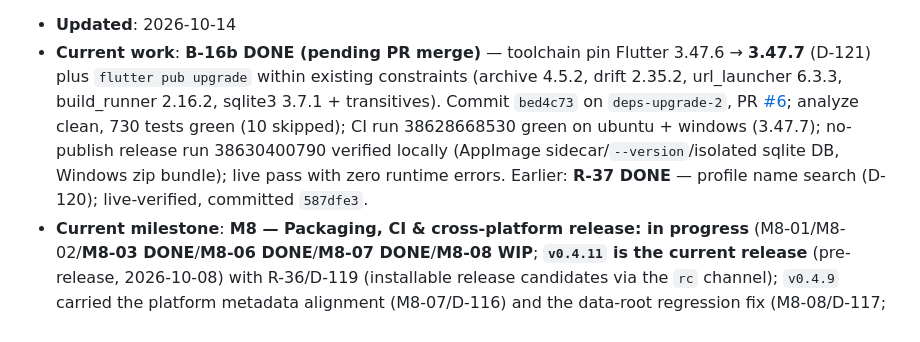
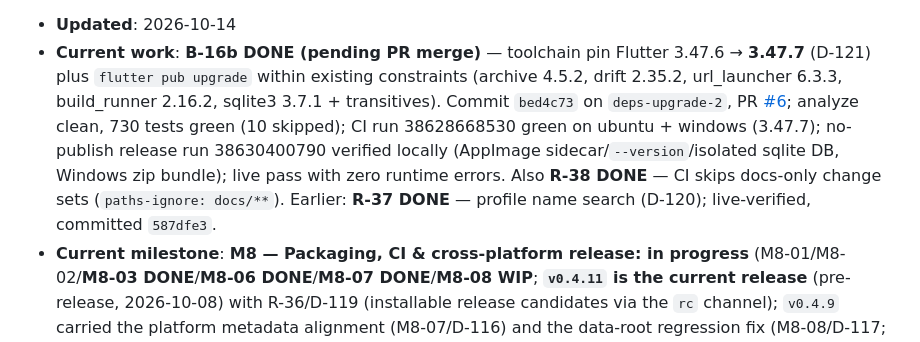
Before and after one commit to mnesarco/FreeCAD-Launcher, a Markdown page: docs/impl/STATUS.md, the part around one of its changes. GitHub-like rendering.

Commit message:
docs(ci): record the R-38 verification [R-38]

```diff
--- a/docs/impl/STATUS.md
+++ b/docs/impl/STATUS.md
@@ -10,8 +10,9 @@
   `deps-upgrade-2`, PR [#6](https://github.com/mnesarco/FreeCAD-Launcher/pull/6); analyze clean,
   730 tests green (10 skipped); CI run 38628668530 green on ubuntu + windows (3.47.7);
   no-publish release run 38630400790 verified locally (AppImage sidecar/`--version`/isolated
-  sqlite DB, Windows zip bundle); live pass with zero runtime errors. Earlier: **R-37 DONE** —
-  profile name search (D-120); live-verified, committed `587dfe3`.
+  sqlite DB, Windows zip bundle); live pass with zero runtime errors. Also **R-38 DONE** — CI
+  skips docs-only change sets (`paths-ignore: docs/**`). Earlier: **R-37 DONE** — profile name
+  search (D-120); live-verified, committed `587dfe3`.
 - **Current milestone**: **M8 — Packaging, CI & cross-platform release: in progress**
   (M8-01/M8-02/**M8-03 DONE**/**M8-06 DONE**/**M8-07 DONE**/**M8-08 WIP**; **`v0.4.11` is the
   current release** (pre-release, 2026-10-08) with R-36/D-119 (installable release candidates via
```
Also changed, not shown: other parts of docs/impl/STATUS.md (+1 -0 lines), docs/impl/TASKS.md (+1 -1 lines).
